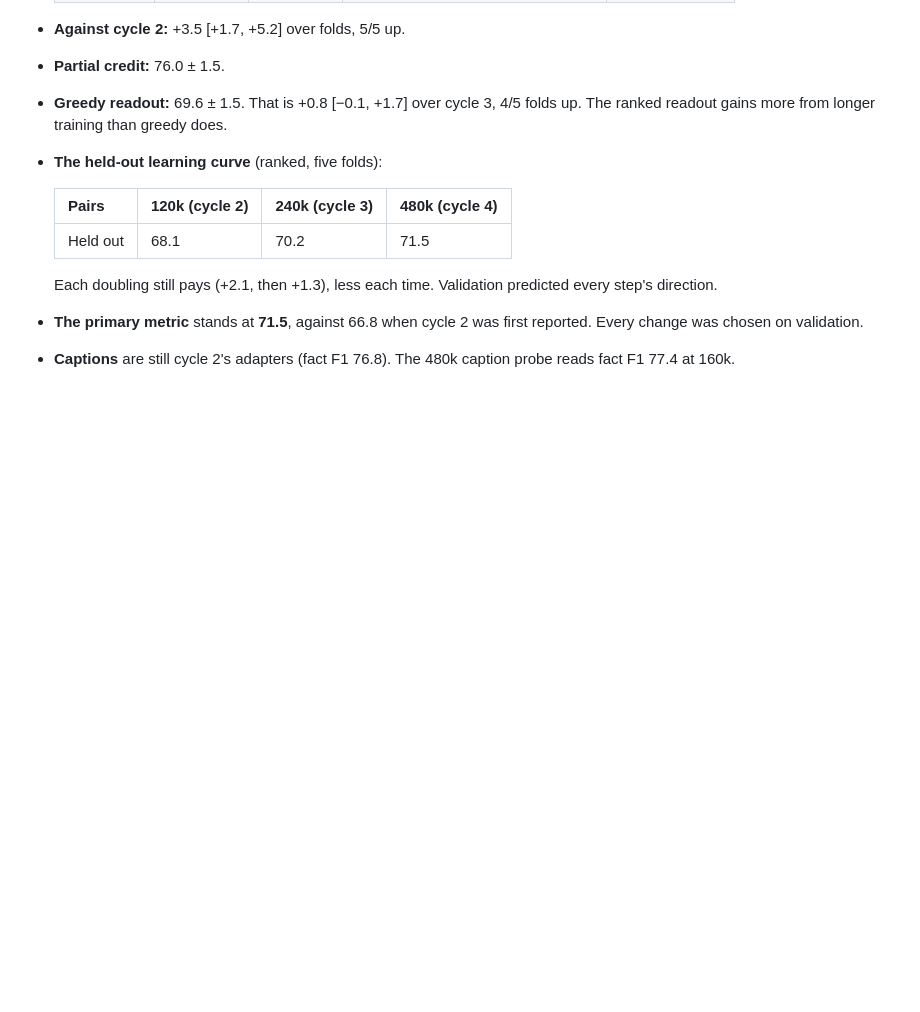
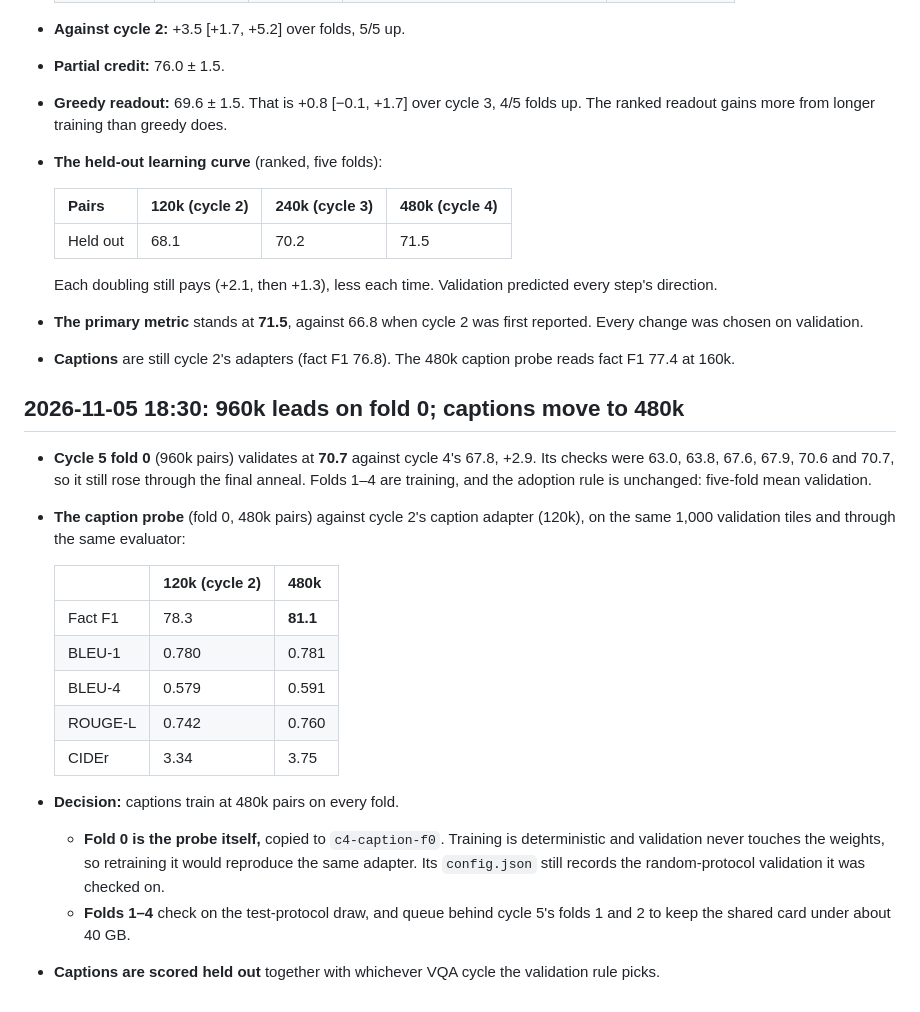
Before and after one commit to rit3sh-x/farmland-vlm, a Markdown page: report/experiment-log.md, the part around the change. Rendered like a GitHub page; blank space fills up the shorter version.

Commit message:
Experiment log: cycle 5 +2.9 on fold-0 validation; captions at 480k (fact F1 81.1 vs 78.3, BLEU-4/ROUGE-L/CIDEr up)
Co-Authored-By: Claude Opus 5.5 <noreply@anthropic.com>

```diff
--- a/report/experiment-log.md
+++ b/report/experiment-log.md
@@ -412,3 +412,21 @@ Cycle 3 (the cycle-2 recipe at 240k pairs) against cycle 2 (120k), on every fold
   Each doubling still pays (+2.1, then +1.3), less each time. Validation predicted every step's direction.
 - **The primary metric** stands at **71.5**, against 66.8 when cycle 2 was first reported. Every change was chosen on validation.
 - **Captions** are still cycle 2's adapters (fact F1 76.8). The 480k caption probe reads fact F1 77.4 at 160k.
+
+## 2026-11-05 18:30: 960k leads on fold 0; captions move to 480k
+
+- **Cycle 5 fold 0** (960k pairs) validates at **70.7** against cycle 4's 67.8, +2.9. Its checks were 63.0, 63.8, 67.6, 67.9, 70.6 and 70.7, so it still rose through the final anneal. Folds 1–4 are training, and the adoption rule is unchanged: five-fold mean validation.
+- **The caption probe** (fold 0, 480k pairs) against cycle 2's caption adapter (120k), on the same 1,000 validation tiles and through the same evaluator:
+
+  | | 120k (cycle 2) | 480k |
+  |---|---|---|
+  | Fact F1 | 78.3 | **81.1** |
+  | BLEU-1 | 0.780 | 0.781 |
+  | BLEU-4 | 0.579 | 0.591 |
+  | ROUGE-L | 0.742 | 0.760 |
+  | CIDEr | 3.34 | 3.75 |
+
+- **Decision:** captions train at 480k pairs on every fold.
+  - **Fold 0 is the probe itself,** copied to `c4-caption-f0`. Training is deterministic and validation never touches the weights, so retraining it would reproduce the same adapter. Its `config.json` still records the random-protocol validation it was checked on.
+  - **Folds 1–4** check on the test-protocol draw, and queue behind cycle 5's folds 1 and 2 to keep the shared card under about 40 GB.
+- **Captions are scored held out** together with whichever VQA cycle the validation rule picks.
```
